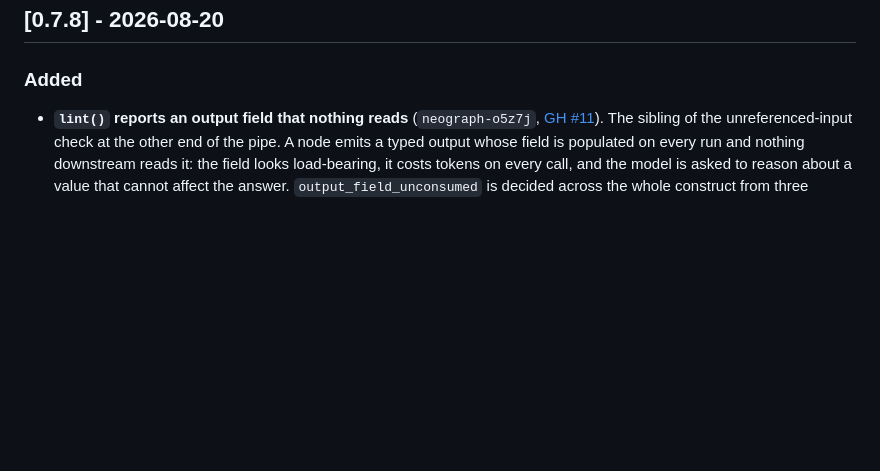
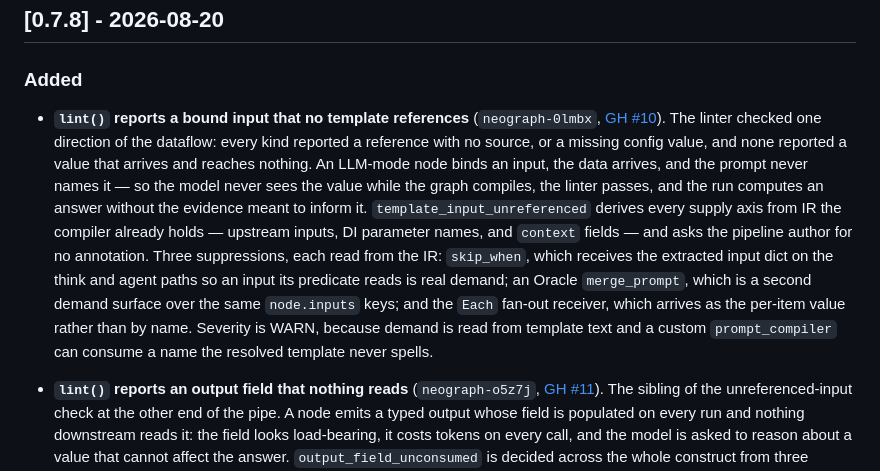
Before and after one commit to KonstantinMirin/neograph, a Markdown page: CHANGELOG.md, the part around the change. Drawn GitHub-style; blank space fills up the shorter version.

Commit message:
docs: add the missing CHANGELOG entry for GH #10
template_input_unreferenced shipped in v0.7.8 (df68ae4) with no CHANGELOG
entry. A consolidated audit of ticket-to-entry coverage found it: seven of the
eight 0.7.8 changes were documented and this one was not, so the release
documented itself incompletely.

The entry lands under the existing [0.7.8] heading rather than [Unreleased],
because the code is in that release. The tag is unaffected and still points at
the commit that was gated.

```diff
--- a/CHANGELOG.md
+++ b/CHANGELOG.md
@@ -14,6 +14,8 @@ and this project adheres to [Semantic Versioning](https://semver.org/spec/v2.0.0
 ## [0.7.8] - 2026-08-20
 
 ### Added
+
+- **`lint()` reports a bound input that no template references** (`neograph-0lmbx`, [GH #10](https://github.com/KonstantinMirin/neograph/issues/10)). The linter checked one direction of the dataflow: every kind reported a reference with no source, or a missing config value, and none reported a value that arrives and reaches nothing. An LLM-mode node binds an input, the data arrives, and the prompt never names it — so the model never sees the value while the graph compiles, the linter passes, and the run computes an answer without the evidence meant to inform it. `template_input_unreferenced` derives every supply axis from IR the compiler already holds — upstream inputs, DI parameter names, and `context` fields — and asks the pipeline author for no annotation. Three suppressions, each read from the IR: `skip_when`, which receives the extracted input dict on the think and agent paths so an input its predicate reads is real demand; an Oracle `merge_prompt`, which is a second demand surface over the same `node.inputs` keys; and the `Each` fan-out receiver, which arrives as the per-item value rather than by name. Severity is WARN, because demand is read from template text and a custom `prompt_compiler` can consume a name the resolved template never spells.
 
 - **`lint()` reports an output field that nothing reads** (`neograph-o5z7j`, [GH #11](https://github.com/KonstantinMirin/neograph/issues/11)). The sibling of the unreferenced-input check at the other end of the pipe. A node emits a typed output whose field is populated on every run and nothing downstream reads it: the field looks load-bearing, it costs tokens on every call, and the model is asked to reason about a value that cannot affect the answer. `output_field_unconsumed` is decided across the whole construct from three consumer axes, because deriving fewer reports false cleanliness — a downstream node taking the whole model, a dotted template placeholder such as `${triage.severity}`, and the terminal projection derived from topology. Whole-model consumption counts for a scripted body, whose field reads are not derivable, and for a `skip_when` predicate; an LLM-mode consumer's template is its only reader, so a bare `${triage}` consumes the model while `${triage.severity}` consumes one field. Each axis is independently mutation-verified.
 
```
